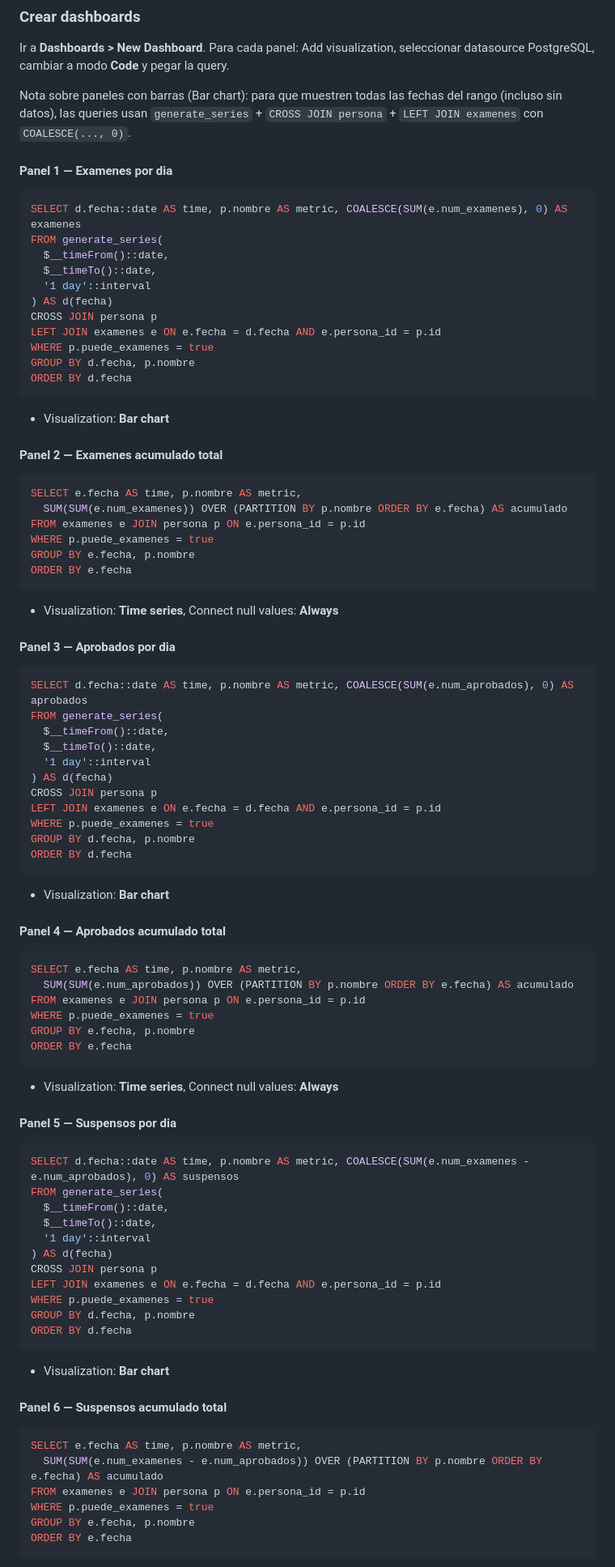
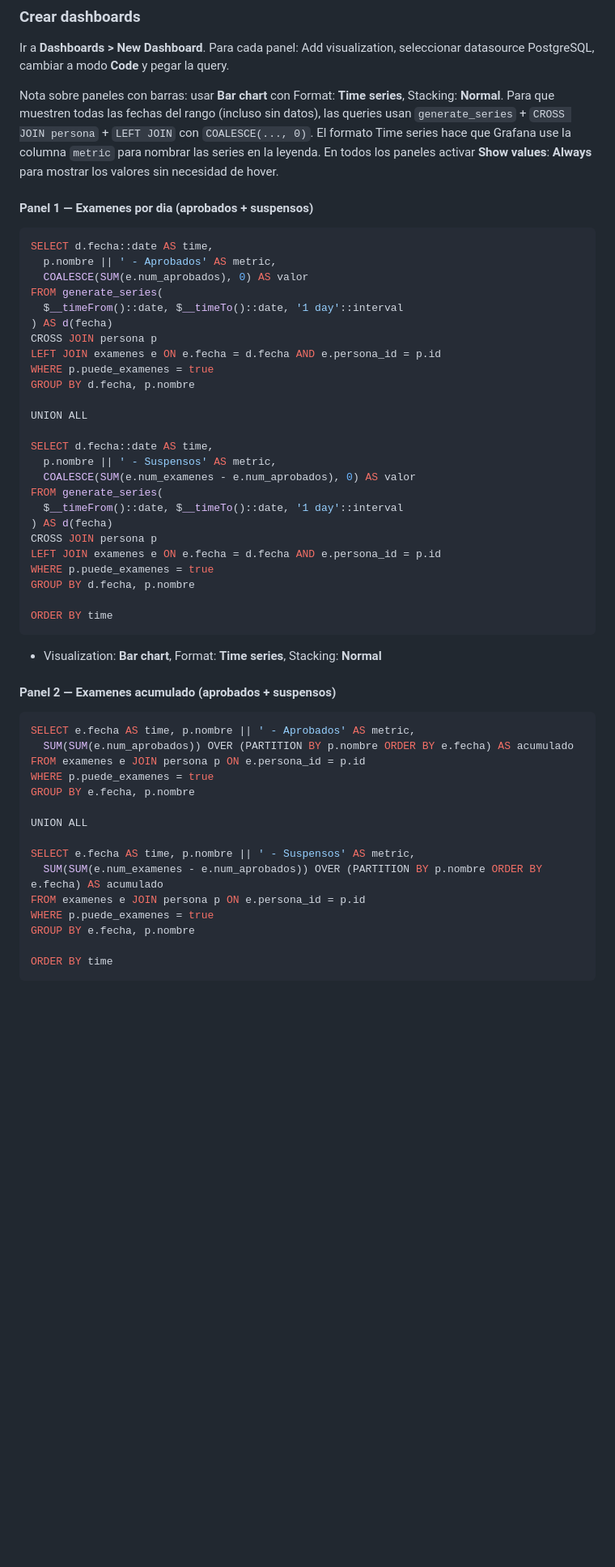
Before and after one commit to b4rt0l4/seguimiento-a2, a Markdown page: docs/setup.md, the part around one of its changes. Shown at 81% size. Drawn GitHub-style; blank space fills up the shorter version.

````diff
--- a/docs/setup.md
+++ b/docs/setup.md
@@ -80,84 +80,53 @@ Este documento explica como registrarse en cada servicio, configurar las credenc
 
 Ir a **Dashboards > New Dashboard**. Para cada panel: Add visualization, seleccionar datasource PostgreSQL, cambiar a modo **Code** y pegar la query.
 
-Nota sobre paneles con barras (Bar chart): para que muestren todas las fechas del rango (incluso sin datos), las queries usan `generate_series` + `CROSS JOIN persona` + `LEFT JOIN examenes` con `COALESCE(..., 0)`.
+Nota sobre paneles con barras: usar **Bar chart** con Format: **Time series**, Stacking: **Normal**. Para que muestren todas las fechas del rango (incluso sin datos), las queries usan `generate_series` + `CROSS JOIN persona` + `LEFT JOIN` con `COALESCE(..., 0)`. El formato Time series hace que Grafana use la columna `metric` para nombrar las series en la leyenda. En todos los paneles activar **Show values**: **Always** para mostrar los valores sin necesidad de hover.
 
-#### Panel 1 — Examenes por dia
+#### Panel 1 — Examenes por dia (aprobados + suspensos)
 ```sql
-SELECT d.fecha::date AS time, p.nombre AS metric, COALESCE(SUM(e.num_examenes), 0) AS examenes
+SELECT d.fecha::date AS time,
+  p.nombre || ' - Aprobados' AS metric,
+  COALESCE(SUM(e.num_aprobados), 0) AS valor
 FROM generate_series(
-  $__timeFrom()::date,
-  $__timeTo()::date,
-  '1 day'::interval
+  $__timeFrom()::date, $__timeTo()::date, '1 day'::interval
 ) AS d(fecha)
 CROSS JOIN persona p
 LEFT JOIN examenes e ON e.fecha = d.fecha AND e.persona_id = p.id
 WHERE p.puede_examenes = true
 GROUP BY d.fecha, p.nombre
-ORDER BY d.fecha
-```
-- Visualization: **Bar chart**
 
-#### Panel 2 — Examenes acumulado total
-```sql
-SELECT e.fecha AS time, p.nombre AS metric,
-  SUM(SUM(e.num_examenes)) OVER (PARTITION BY p.nombre ORDER BY e.fecha) AS acumulado
-FROM examenes e JOIN persona p ON e.persona_id = p.id
-WHERE p.puede_examenes = true
-GROUP BY e.fecha, p.nombre
-ORDER BY e.fecha
-```
-- Visualization: **Time series**, Connect null values: **Always**
+UNION ALL
 
-#### Panel 3 — Aprobados por dia
-```sql
-SELECT d.fecha::date AS time, p.nombre AS metric, COALESCE(SUM(e.num_aprobados), 0) AS aprobados
+SELECT d.fecha::date AS time,
+  p.nombre || ' - Suspensos' AS metric,
+  COALESCE(SUM(e.num_examenes - e.num_aprobados), 0) AS valor
 FROM generate_series(
-  $__timeFrom()::date,
-  $__timeTo()::date,
-  '1 day'::interval
+  $__timeFrom()::date, $__timeTo()::date, '1 day'::interval
 ) AS d(fecha)
 CROSS JOIN persona p
 LEFT JOIN examenes e ON e.fecha = d.fecha AND e.persona_id = p.id
 WHERE p.puede_examenes = true
 GROUP BY d.fecha, p.nombre
-ORDER BY d.fecha
+
+ORDER BY time
 ```
-- Visualization: **Bar chart**
+- Visualization: **Bar chart**, Format: **Time series**, Stacking: **Normal**
 
-#### Panel 4 — Aprobados acumulado total
+#### Panel 2 — Examenes acumulado (aprobados + suspensos)
 ```sql
-SELECT e.fecha AS time, p.nombre AS metric,
+SELECT e.fecha AS time, p.nombre || ' - Aprobados' AS metric,
   SUM(SUM(e.num_aprobados)) OVER (PARTITION BY p.nombre ORDER BY e.fecha) AS acumulado
 FROM examenes e JOIN persona p ON e.persona_id = p.id
 WHERE p.puede_examenes = true
 GROUP BY e.fecha, p.nombre
-ORDER BY e.fecha
-```
-- Visualization: **Time series**, Connect null values: **Always**
 
-#### Panel 5 — Suspensos por dia
-```sql
-SELECT d.fecha::date AS time, p.nombre AS metric, COALESCE(SUM(e.num_examenes - e.num_aprobados), 0) AS suspensos
-FROM generate_series(
-  $__timeFrom()::date,
-  $__timeTo()::date,
-  '1 day'::interval
-) AS d(fecha)
-CROSS JOIN persona p
-LEFT JOIN examenes e ON e.fecha = d.fecha AND e.persona_id = p.id
-WHERE p.puede_examenes = true
-GROUP BY d.fecha, p.nombre
-ORDER BY d.fecha
-```
-- Visualization: **Bar chart**
+UNION ALL
 
-#### Panel 6 — Suspensos acumulado total
-```sql
-SELECT e.fecha AS time, p.nombre AS metric,
+SELECT e.fecha AS time, p.nombre || ' - Suspensos' AS metric,
   SUM(SUM(e.num_examenes - e.num_aprobados)) OVER (PARTITION BY p.nombre ORDER BY e.fecha) AS acumulado
 FROM examenes e JOIN persona p ON e.persona_id = p.id
 WHERE p.puede_examenes = true
 GROUP BY e.fecha, p.nombre
-ORDER BY e.fecha
+
+ORDER BY time
 ```
````
Also changed, not shown: other parts of docs/setup.md (+30 -31 lines), CLAUDE.md (+10 -14 lines).
